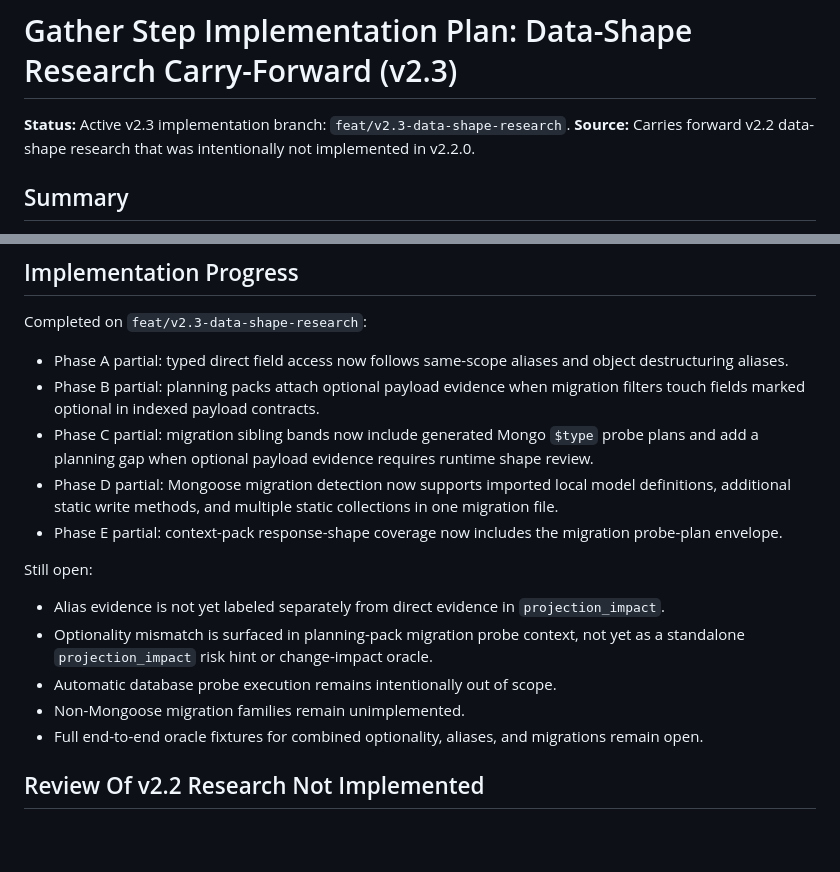
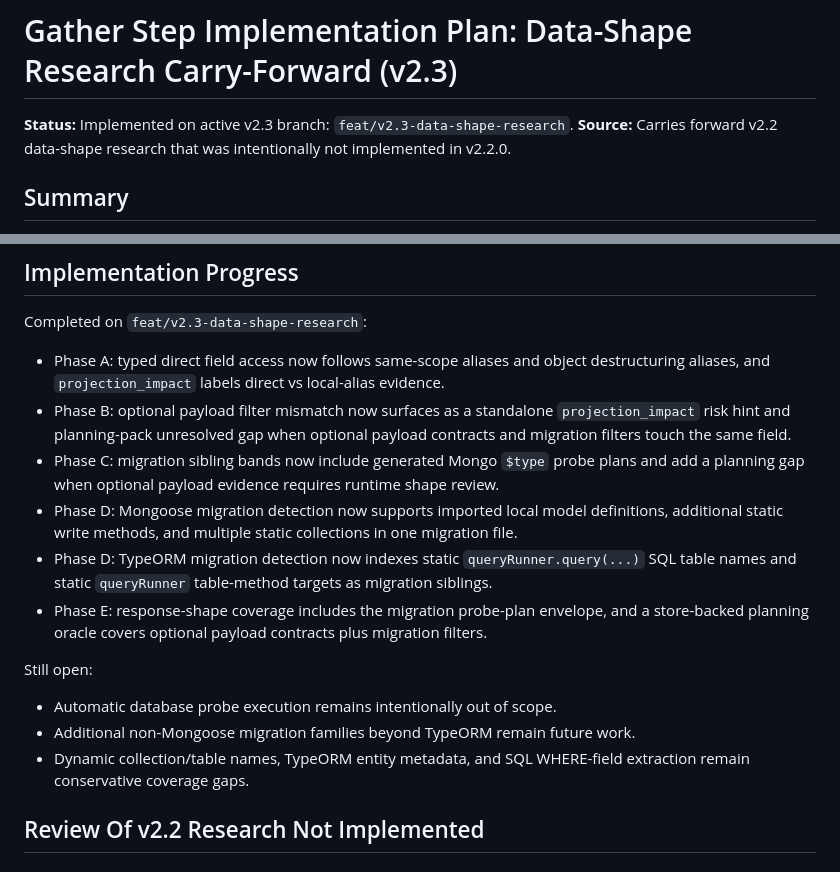
Before and after one commit to thedoublejay/gather-step, a Markdown page: plans/gather-step-plan/v2.3-data-shape-research-plan.md, 2 parts joined by grey strips. Drawn GitHub-style; blank space fills up the shorter version.

Commit message:
docs: mark v2.3 data-shape research complete

```diff
--- a/plans/gather-step-plan/v2.3-data-shape-research-plan.md
+++ b/plans/gather-step-plan/v2.3-data-shape-research-plan.md
@@ -1,6 +1,6 @@
 # Gather Step Implementation Plan: Data-Shape Research Carry-Forward (v2.3)
 
-**Status:** Active v2.3 implementation branch: `feat/v2.3-data-shape-research`.
+**Status:** Implemented on active v2.3 branch: `feat/v2.3-data-shape-research`.
 **Source:** Carries forward v2.2 data-shape research that was intentionally not implemented in v2.2.0.
 
 ## Summary
@@ -19,19 +19,18 @@ v2.2.0 shipped the scoped version of data-shape awareness: direct TypeScript fie
 
 Completed on `feat/v2.3-data-shape-research`:
 
-- Phase A partial: typed direct field access now follows same-scope aliases and object destructuring aliases.
-- Phase B partial: planning packs attach optional payload evidence when migration filters touch fields marked optional in indexed payload contracts.
-- Phase C partial: migration sibling bands now include generated Mongo `$type` probe plans and add a planning gap when optional payload evidence requires runtime shape review.
-- Phase D partial: Mongoose migration detection now supports imported local model definitions, additional static write methods, and multiple static collections in one migration file.
-- Phase E partial: context-pack response-shape coverage now includes the migration probe-plan envelope.
+- Phase A: typed direct field access now follows same-scope aliases and object destructuring aliases, and `projection_impact` labels direct vs local-alias evidence.
+- Phase B: optional payload filter mismatch now surfaces as a standalone `projection_impact` risk hint and planning-pack unresolved gap when optional payload contracts and migration filters touch the same field.
+- Phase C: migration sibling bands now include generated Mongo `$type` probe plans and add a planning gap when optional payload evidence requires runtime shape review.
+- Phase D: Mongoose migration detection now supports imported local model definitions, additional static write methods, and multiple static collections in one migration file.
+- Phase D: TypeORM migration detection now indexes static `queryRunner.query(...)` SQL table names and static `queryRunner` table-method targets as migration siblings.
+- Phase E: response-shape coverage includes the migration probe-plan envelope, and a store-backed planning oracle covers optional payload contracts plus migration filters.
 
 Still open:
 
-- Alias evidence is not yet labeled separately from direct evidence in `projection_impact`.
-- Optionality mismatch is surfaced in planning-pack migration probe context, not yet as a standalone `projection_impact` risk hint or change-impact oracle.
 - Automatic database probe execution remains intentionally out of scope.
-- Non-Mongoose migration families remain unimplemented.
-- Full end-to-end oracle fixtures for combined optionality, aliases, and migrations remain open.
+- Additional non-Mongoose migration families beyond TypeORM remain future work.
+- Dynamic collection/table names, TypeORM entity metadata, and SQL WHERE-field extraction remain conservative coverage gaps.
 
 ## Review Of v2.2 Research Not Implemented
 
```
Also changed, not shown: 1 other file.
